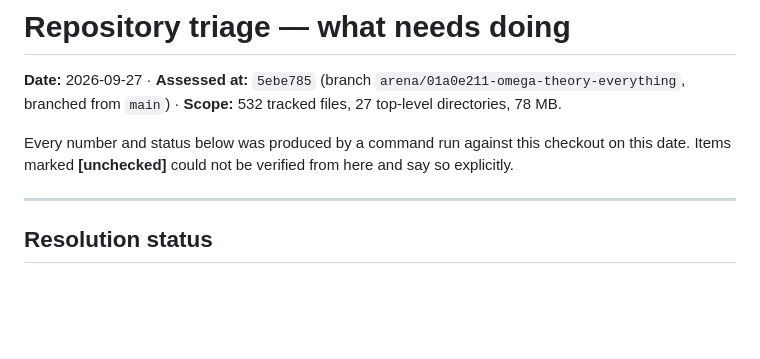
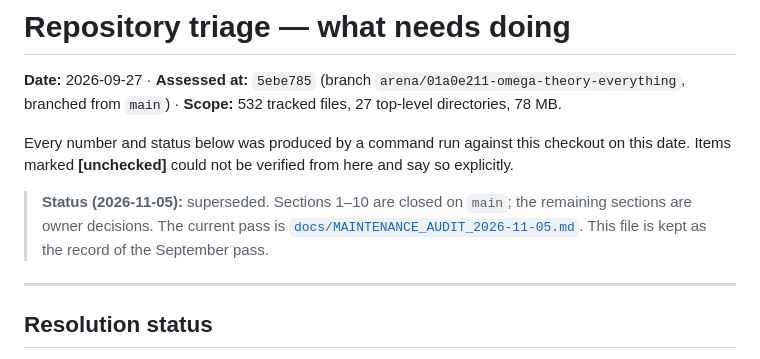
Before and after one commit to jakesdev1991/Omega_Theory_Everything, a Markdown page: REPO_TRIAGE.md, the part around the change. GitHub-like rendering; blank space fills up the shorter version.

```diff
--- a/REPO_TRIAGE.md
+++ b/REPO_TRIAGE.md
@@ -7,6 +7,11 @@ branched from `main`) · **Scope:** 532 tracked files, 27 top-level directories,
 
 Every number and status below was produced by a command run against this checkout on this date.
 Items marked **[unchecked]** could not be verified from here and say so explicitly.
+
+> **Status (2026-11-05):** superseded. Sections 1–10 are closed on `main`; the
+> remaining sections are owner decisions. The current pass is
+> [`docs/MAINTENANCE_AUDIT_2026-11-05.md`](docs/MAINTENANCE_AUDIT_2026-11-05.md).
+> This file is kept as the record of the September pass.
 
 ---
 
```
Also changed, not shown: docs/MAINTENANCE_AUDIT_2026-11-05.md (added, +94 -0 lines).
